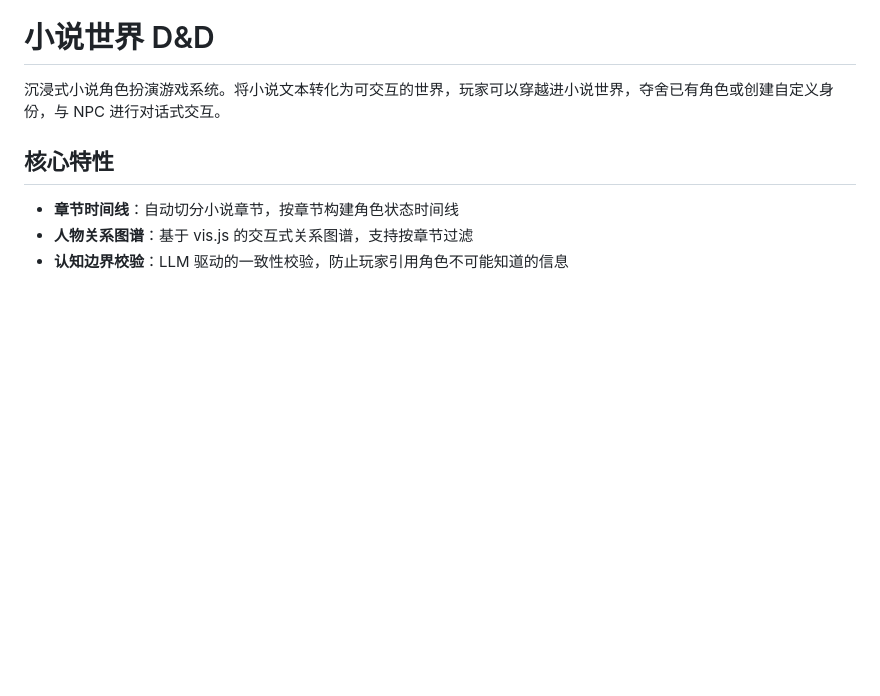
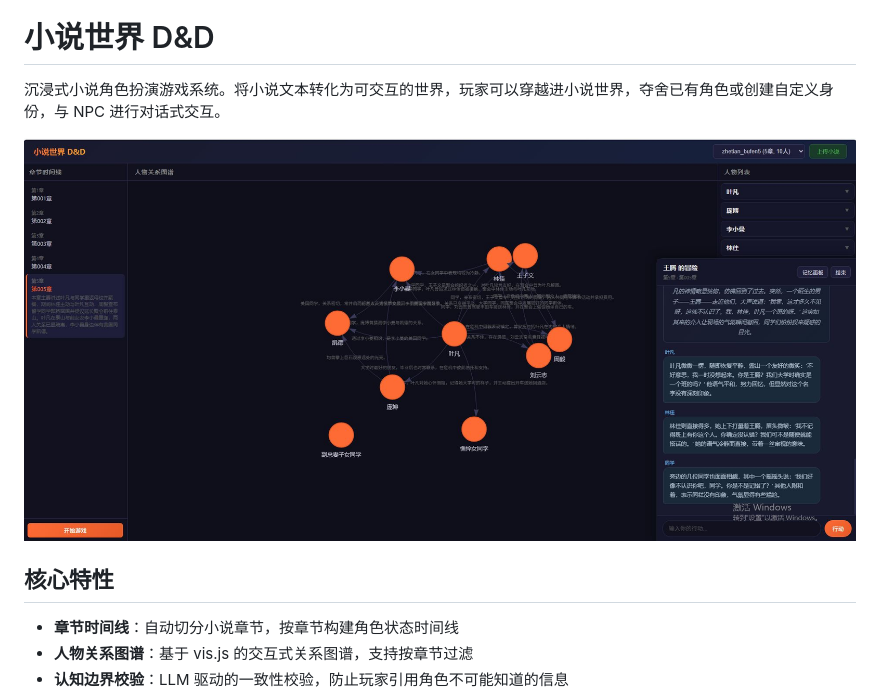
Before and after one commit to newcloud123/YoursWorld, a Markdown page: README.md, the part around the change. Rendered like a GitHub page; blank space fills up the shorter version.

Commit message:
docs: 添加界面截图到 README

```diff
--- a/README.md
+++ b/README.md
@@ -1,6 +1,8 @@
 # 小说世界 D&D
 
 沉浸式小说角色扮演游戏系统。将小说文本转化为可交互的世界，玩家可以穿越进小说世界，夺舍已有角色或创建自定义身份，与 NPC 进行对话式交互。
+
+![界面预览](img/main1.JPG)
 
 ## 核心特性
 
```
